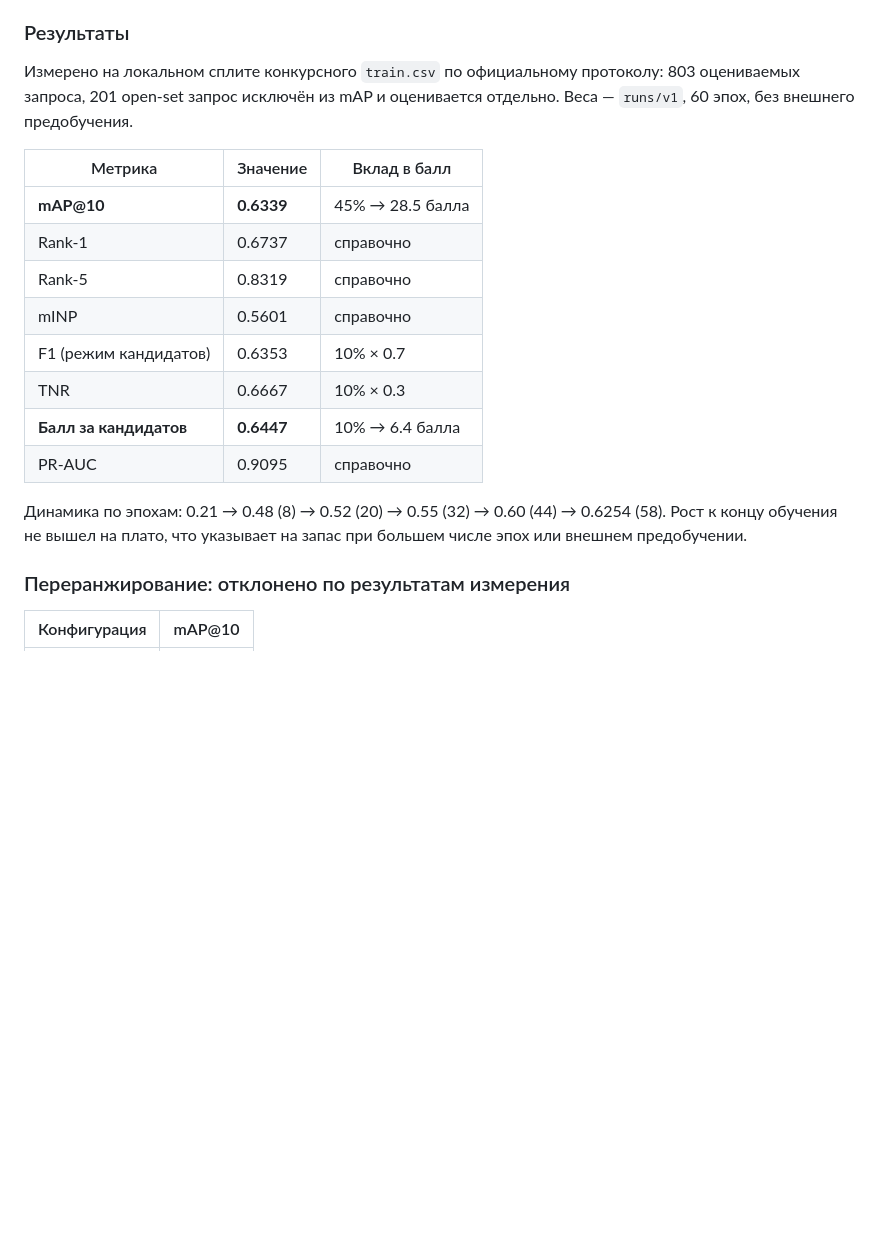
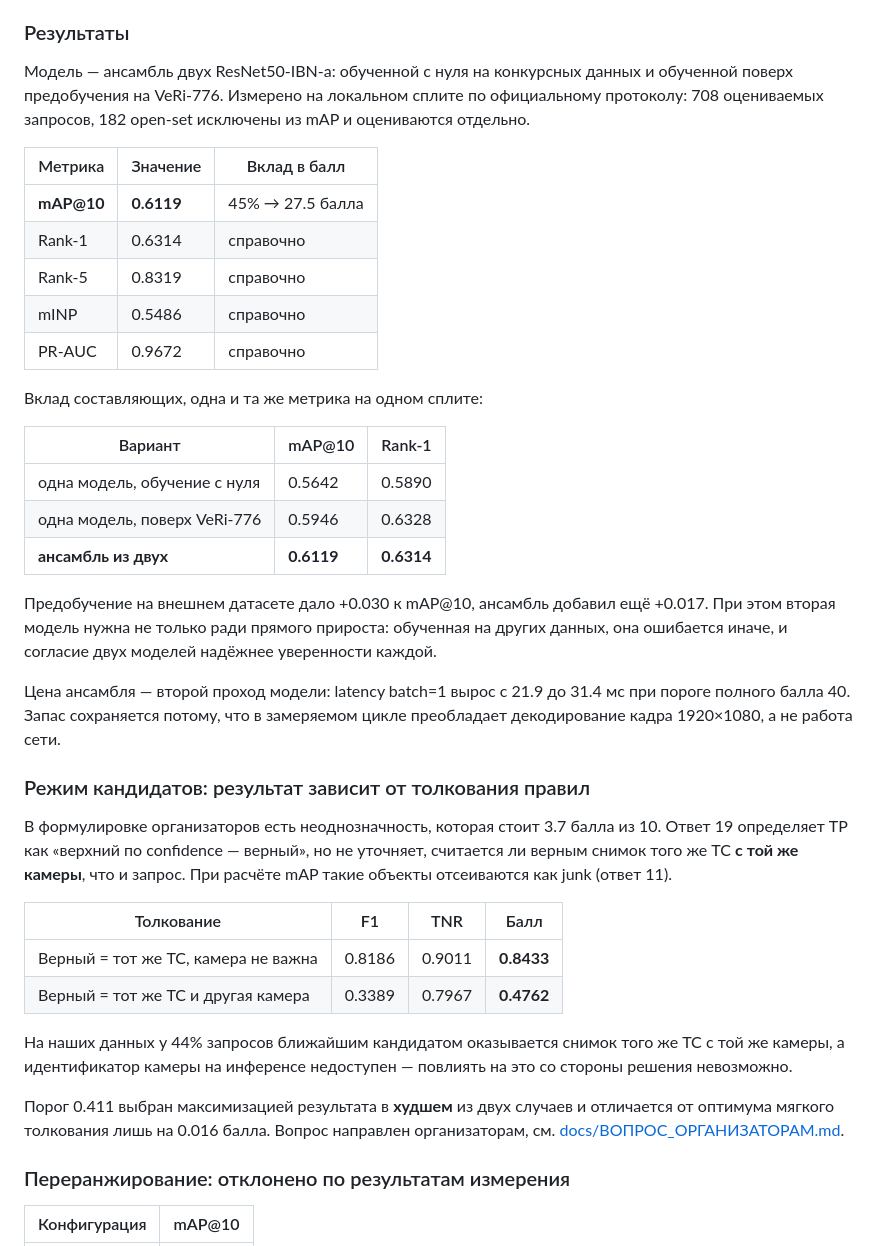
Before and after one commit to ski11s100/falcon-reid, a Markdown page: README.md, the part around the change. GitHub-like rendering; blank space fills up the shorter version.

```diff
--- a/README.md
+++ b/README.md
@@ -252,24 +252,55 @@ $env:FALCON_CHECKPOINT = "models/best.pt"
 
 ### Результаты
 
-Измерено на локальном сплите конкурсного `train.csv` по официальному протоколу:
-803 оцениваемых запроса, 201 open-set запрос исключён из mAP и оценивается
-отдельно. Веса — `runs/v1`, 60 эпох, без внешнего предобучения.
+Модель — ансамбль двух ResNet50-IBN-a: обученной с нуля на конкурсных данных и
+обученной поверх предобучения на VeRi-776. Измерено на локальном сплите по
+официальному протоколу: 708 оцениваемых запросов, 182 open-set исключены из mAP
+и оцениваются отдельно.
 
 | Метрика | Значение | Вклад в балл |
 |---|---|---|
-| **mAP@10** | **0.6339** | 45% → 28.5 балла |
-| Rank-1 | 0.6737 | справочно |
+| **mAP@10** | **0.6119** | 45% → 27.5 балла |
+| Rank-1 | 0.6314 | справочно |
 | Rank-5 | 0.8319 | справочно |
-| mINP | 0.5601 | справочно |
-| F1 (режим кандидатов) | 0.6353 | 10% × 0.7 |
-| TNR | 0.6667 | 10% × 0.3 |
-| **Балл за кандидатов** | **0.6447** | 10% → 6.4 балла |
-| PR-AUC | 0.9095 | справочно |
+| mINP | 0.5486 | справочно |
+| PR-AUC | 0.9672 | справочно |
 
-Динамика по эпохам: 0.21 → 0.48 (8) → 0.52 (20) → 0.55 (32) → 0.60 (44) →
-0.6254 (58). Рост к концу обучения не вышел на плато, что указывает на запас
-при большем числе эпох или внешнем предобучении.
+Вклад составляющих, одна и та же метрика на одном сплите:
+
+| Вариант | mAP@10 | Rank-1 |
+|---|---|---|
+| одна модель, обучение с нуля | 0.5642 | 0.5890 |
+| одна модель, поверх VeRi-776 | 0.5946 | 0.6328 |
+| **ансамбль из двух** | **0.6119** | **0.6314** |
+
+Предобучение на внешнем датасете дало +0.030 к mAP@10, ансамбль добавил ещё
++0.017. При этом вторая модель нужна не только ради прямого прироста: обученная
+на других данных, она ошибается иначе, и согласие двух моделей надёжнее
+уверенности каждой.
+
+Цена ансамбля — второй проход модели: latency batch=1 вырос с 21.9 до 31.4 мс
+при пороге полного балла 40. Запас сохраняется потому, что в замеряемом цикле
+преобладает декодирование кадра 1920×1080, а не работа сети.
+
+### Режим кандидатов: результат зависит от толкования правил
+
+В формулировке организаторов есть неоднозначность, которая стоит 3.7 балла из
+10. Ответ 19 определяет TP как «верхний по confidence — верный», но не уточняет,
+считается ли верным снимок того же ТС **с той же камеры**, что и запрос. При
+расчёте mAP такие объекты отсеиваются как junk (ответ 11).
+
+| Толкование | F1 | TNR | Балл |
+|---|---|---|---|
+| Верный = тот же ТС, камера не важна | 0.8186 | 0.9011 | **0.8433** |
+| Верный = тот же ТС и другая камера | 0.3389 | 0.7967 | **0.4762** |
+
+На наших данных у 44% запросов ближайшим кандидатом оказывается снимок того же
+ТС с той же камеры, а идентификатор камеры на инференсе недоступен — повлиять на
+это со стороны решения невозможно.
+
+Порог 0.411 выбран максимизацией результата в **худшем** из двух случаев и
+отличается от оптимума мягкого толкования лишь на 0.016 балла. Вопрос направлен
+организаторам, см. [docs/ВОПРОС_ОРГАНИЗАТОРАМ.md](docs/ВОПРОС_ОРГАНИЗАТОРАМ.md).
 
 ### Переранжирование: отклонено по результатам измерения
 
```
Also changed, not shown: docs/ВОПРОС_ОРГАНИЗАТОРАМ.md (added, +72 -0 lines).
